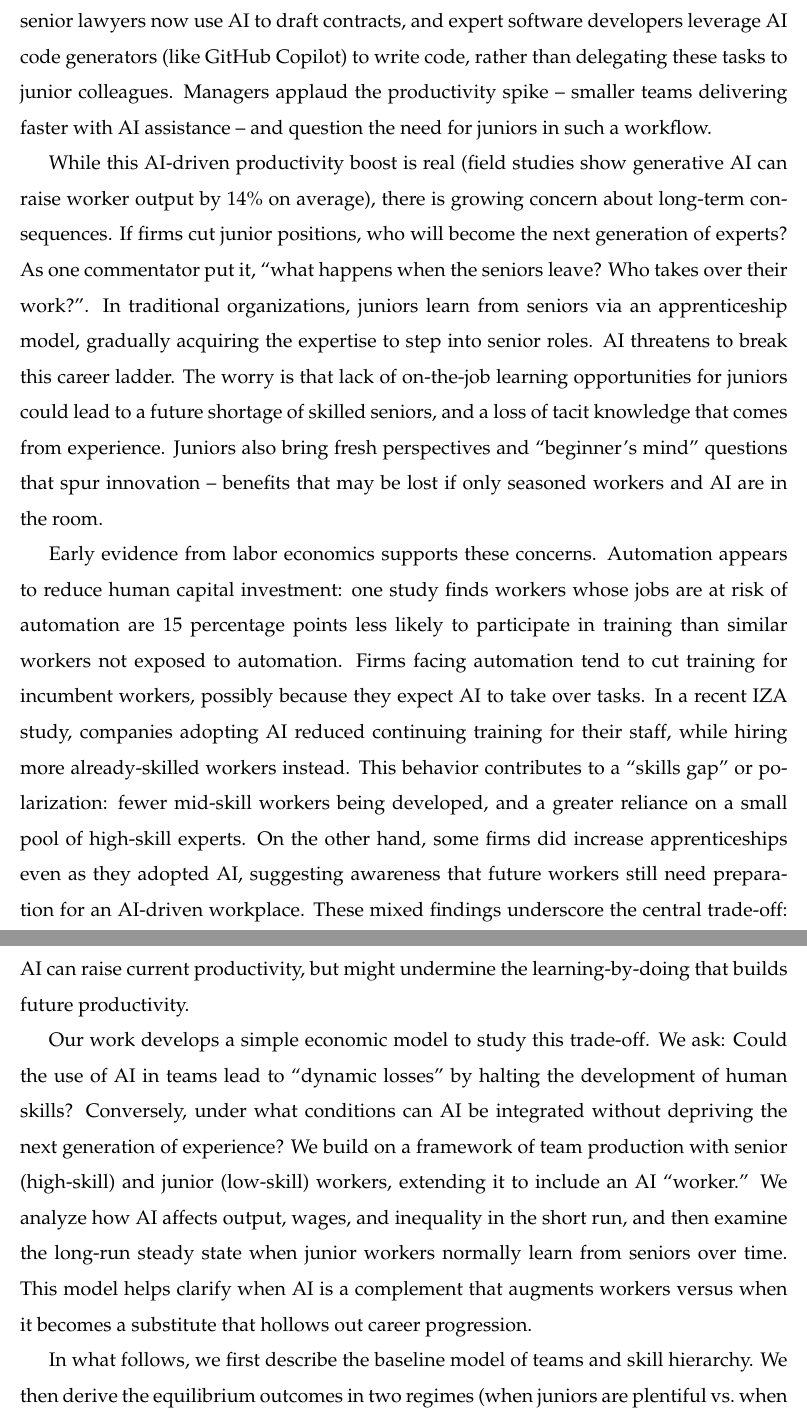
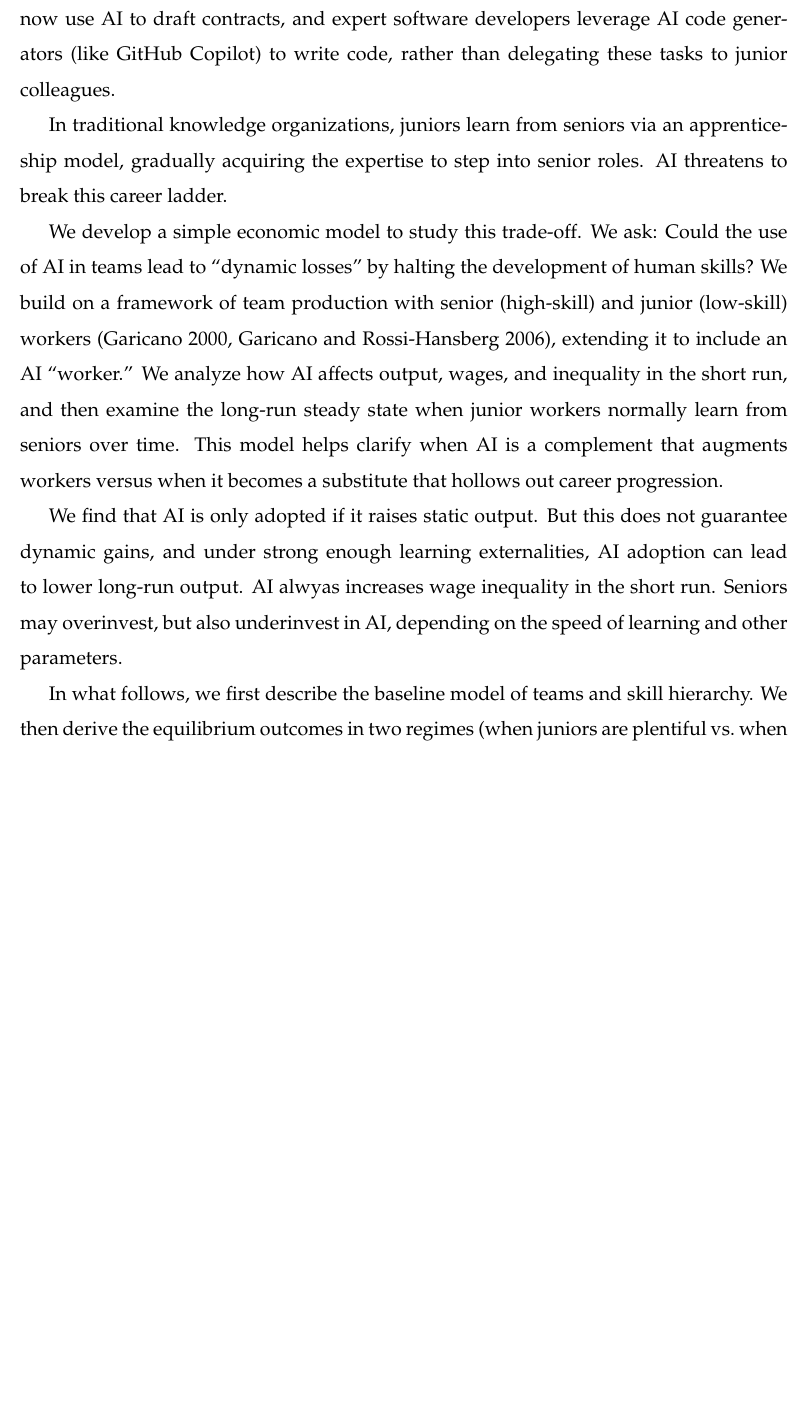
Before and after one commit to korenmiklos/ai-ladder, a LaTeX paper (paper.tex): two parts of pages 2 and 3 of 22 before the commit and part of page 2 of 21 after it, the two joined at a grey line, cut so that both start at the same text, the shorter picture padded with empty space. Compiled offline with pdfLaTeX.

Commit message:
Shorten intro

```diff
--- a/paper.tex
+++ b/paper.tex
@@ -25,51 +25,25 @@ This paper develops a dynamic model of workplace skill formation under AI adopti
 \end{abstract}
 \section{Background and Motivation}\label{background-and-motivation}
 
-The rapid rise of artificial intelligence (AI), especially generative AI, is reshaping how work is organized. One notable trend is the {replacement of entry-level roles by AI tools}. Many companies have reportedly stopped hiring interns and junior employees, choosing instead to rely on AI to handle tasks that junior staff used to perform. For example, {senior lawyers now use AI to draft contracts}, and {expert software developers leverage AI code generators (like GitHub Copilot) to write code}, rather than delegating these tasks to junior colleagues. Managers applaud the productivity spike -- {smaller teams delivering faster with AI assistance} -- and question the need for juniors in such a workflow.
+The rapid rise of artificial intelligence (AI), especially generative AI, is reshaping how work is organized. One worry is that AI tools will replace entry-level jobs. Many companies have reportedly stopped hiring interns and junior employees, choosing instead to rely on AI to handle tasks that junior staff used to perform. For example, {senior lawyers now use AI to draft contracts}, and {expert software developers leverage AI code generators (like GitHub Copilot) to write code}, rather than delegating these tasks to junior colleagues.
 
-While this {AI-driven productivity boost} is real (field studies show generative AI can raise worker output by 14\% on average), there is
-growing concern about {long-term consequences}. If firms cut junior positions, {who will become the next generation of experts?}
-As one commentator put it, {``what happens when the seniors leave?
-Who takes over their work?''}. In traditional organizations, juniors
+In traditional knowledge organizations, juniors
 learn from seniors via an {apprenticeship model}, gradually
 acquiring the expertise to step into senior roles. AI threatens to break
-this {career ladder}. The worry is that {lack of
-on-the-job learning opportunities} for juniors could lead to a future
-shortage of skilled seniors, and a loss of tacit knowledge that comes
-from experience. Juniors also bring fresh perspectives and ``beginner's
-mind'' questions that spur innovation -- benefits that may be lost if
-only seasoned workers and AI are in the room.
+this {career ladder}.
 
-Early evidence from labor economics supports these concerns.
-{Automation appears to reduce human capital investment:} one
-study finds workers whose jobs are at risk of automation are {15
-percentage points less likely to participate in training} than similar
-workers not exposed to automation. Firms facing automation tend to
-{cut training for incumbent workers}, possibly because they
-expect AI to take over tasks. In a recent IZA study, companies adopting
-AI reduced continuing training for their staff, while hiring more
-already-skilled workers instead. This behavior contributes to a
-{``skills gap''} or polarization: fewer mid-skill workers being
-developed, and a greater reliance on a small pool of high-skill experts.
-On the other hand, some firms did increase {apprenticeships} even
-as they adopted AI, suggesting awareness that {future workers still
-need preparation for an AI-driven workplace}. These mixed findings
-underscore the central trade-off: AI can raise current productivity, but
-might undermine the {learning-by-doing} that builds future
-productivity.
-
-Our work develops a simple economic model to study this trade-off. We
+We develop a simple economic model to study this trade-off. We
 ask: {Could the use of AI in teams lead to ``dynamic losses'' by
-halting the development of human skills?} Conversely, under what
-conditions can AI be integrated without depriving the next generation of
-experience? We build on a framework of team production with
-{senior (high-skill) and junior (low-skill) workers}, extending
+halting the development of human skills?} We build on a framework of team production with
+{senior (high-skill) and junior (low-skill) workers} (Garicano 2000, Garicano and Rossi-Hansberg 2006), extending
 it to include an AI ``worker.'' We analyze how AI affects output, wages,
 and inequality in the short run, and then examine the long-run steady
 state when junior workers normally learn from seniors over time. This
 model helps clarify when AI is a complement that {augments
 workers} versus when it becomes a substitute that {hollows out
 career progression}.
+
+We find that AI is only adopted if it raises static output. But this does not guarantee dynamic gains, and under strong enough learning externalities, AI adoption can lead to lower long-run output. AI alwyas increases wage inequality in the short run. Seniors may overinvest, but also underinvest in AI, depending on the speed of learning and other parameters.
 
 In what follows, we first describe the baseline model of teams and skill
 hierarchy. We then derive the equilibrium outcomes in two regimes (when
```
Also changed, not shown: paper.pdf, paper.tex (7 more changed lines).
